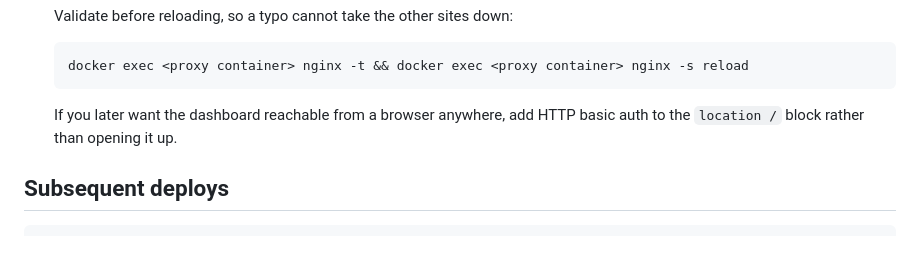
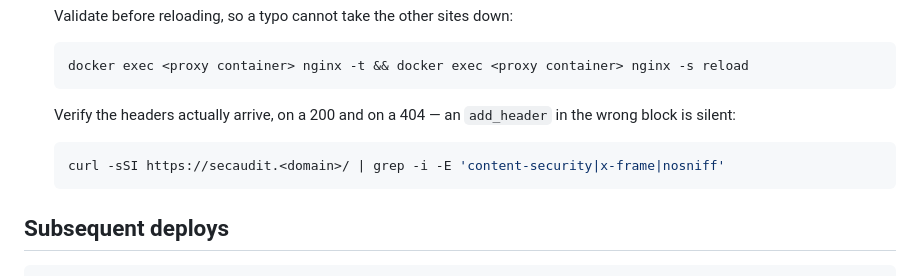
Before and after one commit to KristinaSabitova/secaudit, a Markdown page: DEPLOY.md, the part around one of its changes. GitHub-like rendering; blank space fills up the shorter version.

````diff
--- a/DEPLOY.md
+++ b/DEPLOY.md
@@ -110,8 +158,12 @@ browser ──HTTPS──> reverse proxy ──> 127.0.0.1:8811 ──> app ─
    docker exec <proxy container> nginx -t && docker exec <proxy container> nginx -s reload
    ```
 
-   If you later want the dashboard reachable from a browser anywhere, add HTTP
-   basic auth to the `location /` block rather than opening it up.
+   Verify the headers actually arrive, on a 200 and on a 404 — an `add_header`
+   in the wrong block is silent:
+
+   ```sh
+   curl -sSI https://secaudit.<domain>/ | grep -i -E 'content-security|x-frame|nosniff'
+   ```
 
 ## Subsequent deploys
 
````
Also changed, not shown: other parts of DEPLOY.md (+55 -7 lines).
